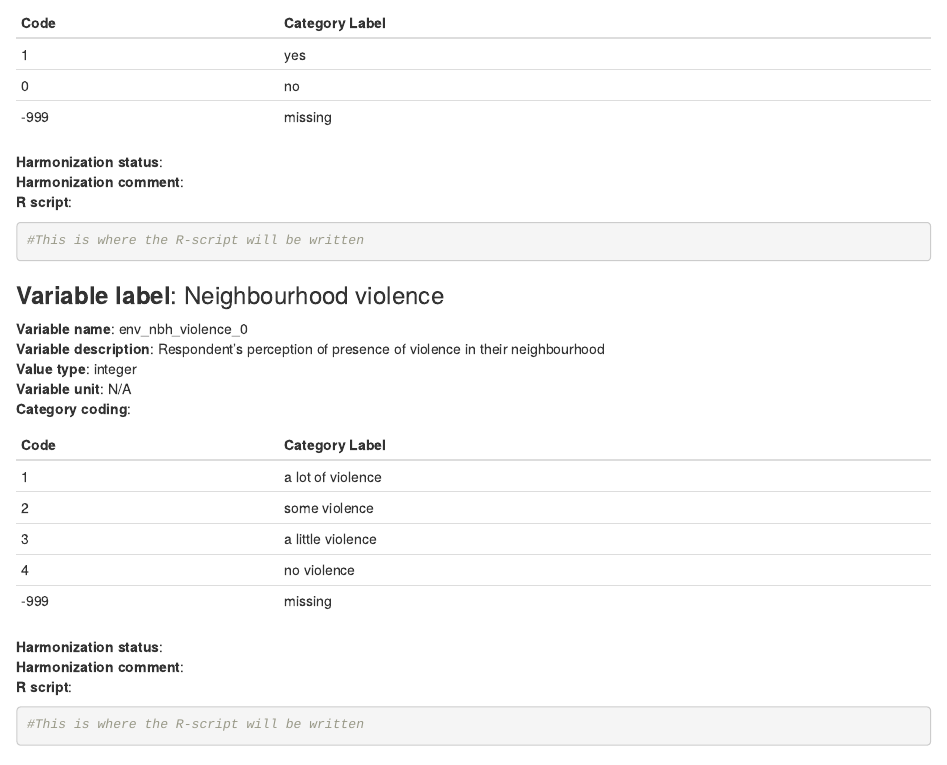
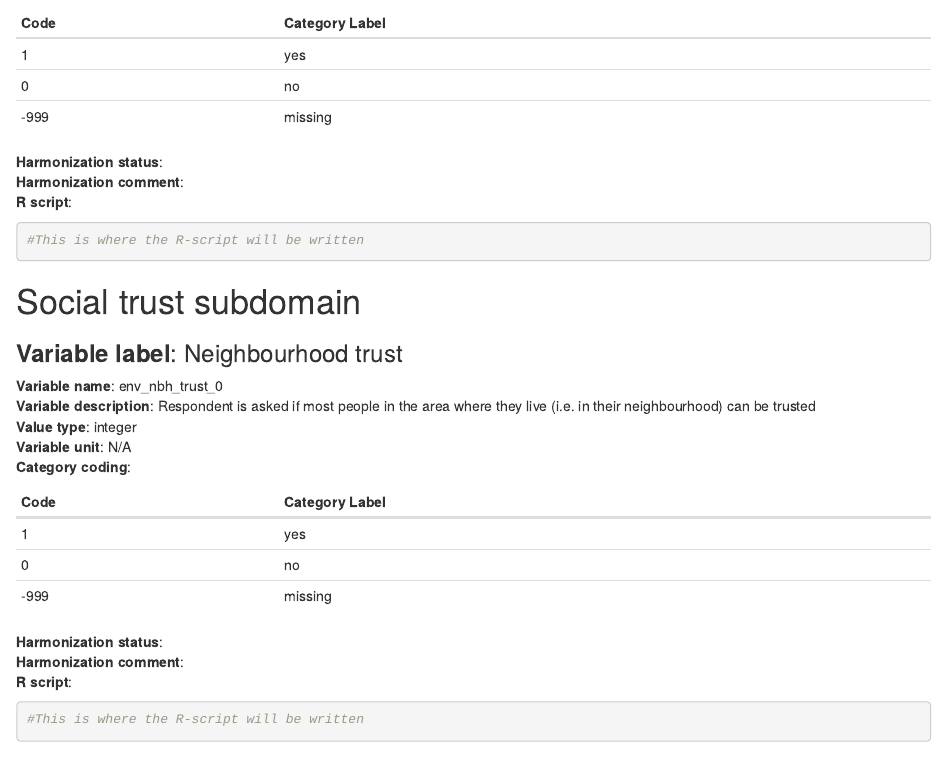
Before and after one commit to mindmap-cities/perceptions_urban_env, an R Markdown document (ENV_DS.Rmd): the page in a window 1100 px wide, from 3790 px down. Rendered offline with R 4.5, knitr and Pandoc, with nearby package versions.

Commit message:
Update ENV_DS.Rmd
deleted neighbourhood violence, was decided cannot harmonize

````diff
--- a/ENV_DS.Rmd
+++ b/ENV_DS.Rmd
@@ -191,28 +191,6 @@ output: html_document
 
 ```
 
-### **Variable label**:  Neighbourhood violence
-**Variable name**: env_nbh_violence_0
-**Variable description**:  Respondent’s perception of presence of violence  in their neighbourhood
-**Value type**: integer
-**Variable unit**: N/A
-**Category coding**:
-
-**Code** | **Category Label**
-------------- | -------------
-1 |   a lot of violence
-2 |   some violence
-3 |   a little violence
-4 |   no violence
--999 | missing
-
-**Harmonization status**:
-**Harmonization comment**:
-**R script**:
-```{r, echo=TRUE}
-#This is where the R-script will be written
-
-```
 # Social trust subdomain
 
 ### **Variable label**:  Neighbourhood  trust
````
